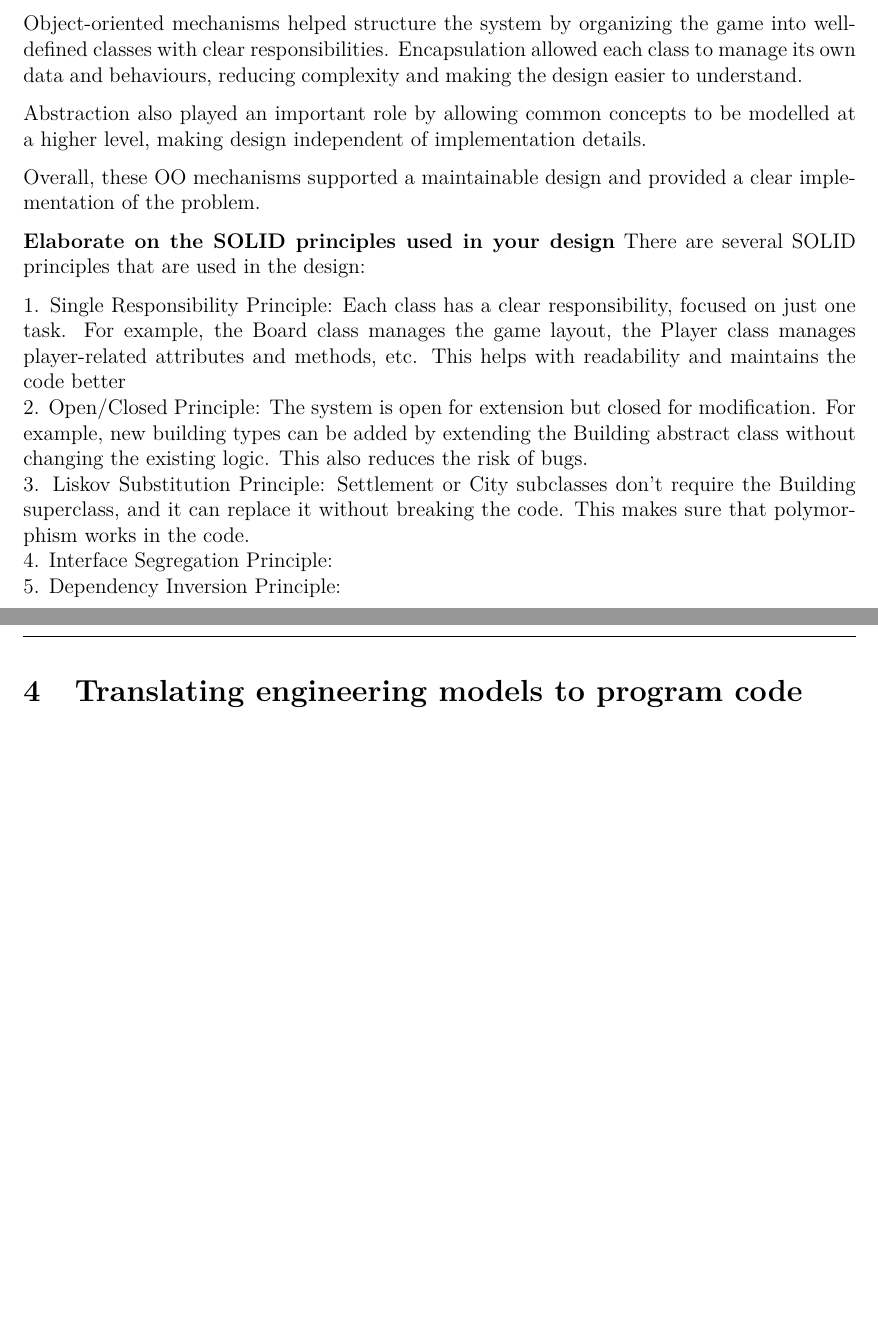
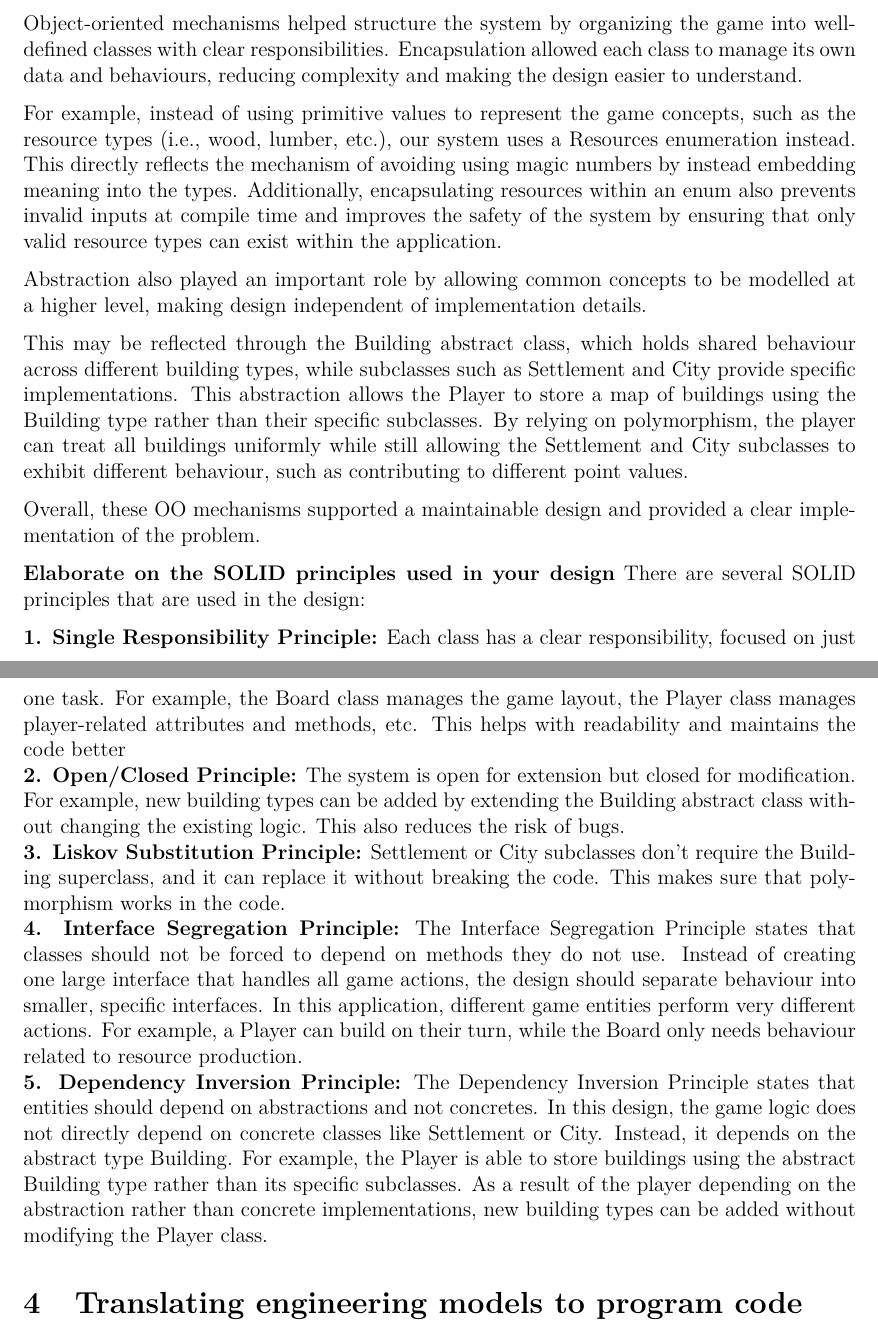
Before and after one commit to Ranica10/2AA4_Team5_Assignment_1_Report, a LaTeX document (main.tex, which reads content.tex): two parts of pages 4 and 5 of 9, joined at a grey line, cut so that both start at the same text, the shorter picture padded with empty space. Compiled offline with LaTeX, dvips and Ghostscript.

Commit message:
update reflection questions

```diff
--- a/content.tex
+++ b/content.tex
@@ -56,22 +56,26 @@ The natural language description in the rulebook helps motivate conceptual model
 
 Object-oriented mechanisms helped structure the system by organizing the game into well- defined classes with clear responsibilities. Encapsulation allowed each class to manage its own data and behaviours, reducing complexity and making the design easier to understand.
 
+For example, instead of using primitive values to represent the game concepts, such as the resource types (i.e., wood, lumber, etc.), our system uses a Resources enumeration instead. This directly reflects the mechanism of avoiding using magic numbers by instead embedding meaning into the types. Additionally, encapsulating resources within an enum also prevents invalid inputs at compile time and improves the safety of the system by ensuring that only valid resource types can exist within the application.
+
 Abstraction also played an important role by allowing common concepts to be modelled at a higher level, making design independent of implementation details.
+
+This may be reflected through the Building abstract class, which holds shared behaviour across different building types, while subclasses such as Settlement and City provide specific implementations. This abstraction allows the Player to store a map of buildings using the Building type rather than their specific subclasses. By relying on polymorphism, the player can treat all buildings uniformly while still allowing the Settlement and City subclasses to exhibit different behaviour, such as contributing to different point values.
 
 Overall, these OO mechanisms supported a maintainable design and provided a clear implementation of the problem.
 
 \textbf{Elaborate on the SOLID principles used in your design}
 There are several SOLID principles that are used in the design:
 
-1. Single Responsibility Principle: Each class has a clear responsibility, focused on just one task. For example, the Board class manages the game layout, the Player class manages player-related attributes and methods, etc. This helps with readability and maintains the code better
+\textbf{1. Single Responsibility Principle:} Each class has a clear responsibility, focused on just one task. For example, the Board class manages the game layout, the Player class manages player-related attributes and methods, etc. This helps with readability and maintains the code better
 \newline
-2. Open/Closed Principle: The system is open for extension but closed for modification. For example, new building types can be added by extending the Building abstract class without changing the existing logic. This also reduces the risk of bugs.
+\textbf{2. Open/Closed Principle:} The system is open for extension but closed for modification. For example, new building types can be added by extending the Building abstract class without changing the existing logic. This also reduces the risk of bugs.
 \newline
-3. Liskov Substitution Principle: Settlement or City subclasses don’t require the Building superclass, and it can replace it without breaking the code. This makes sure that polymorphism works in the code.
+\textbf{3. Liskov Substitution Principle:} Settlement or City subclasses don’t require the Building superclass, and it can replace it without breaking the code. This makes sure that polymorphism works in the code.
 \newline
-4. Interface Segregation Principle:
+\textbf{4. Interface Segregation Principle:} The Interface Segregation Principle states that classes should not be forced to depend on methods they do not use. Instead of creating one large interface that handles all game actions, the design should separate behaviour into smaller, specific interfaces. In this application, different game entities perform very different actions. For example, a Player can build on their turn, while the Board only needs behaviour related to resource production.
 \newline
-5. Dependency Inversion Principle:
+\textbf{5. Dependency Inversion Principle:} The Dependency Inversion Principle states that entities should depend on abstractions and not concretes. In this design, the game logic does not directly depend on concrete classes like Settlement or City. Instead, it depends on the abstract type Building. For example, the Player is able to store buildings using the abstract Building type rather than its specific subclasses. As a result of the player depending on the abstraction rather than concrete implementations, new building types can be added without modifying the Player class.
 
 \section{Translating engineering models to program code}
 
```
